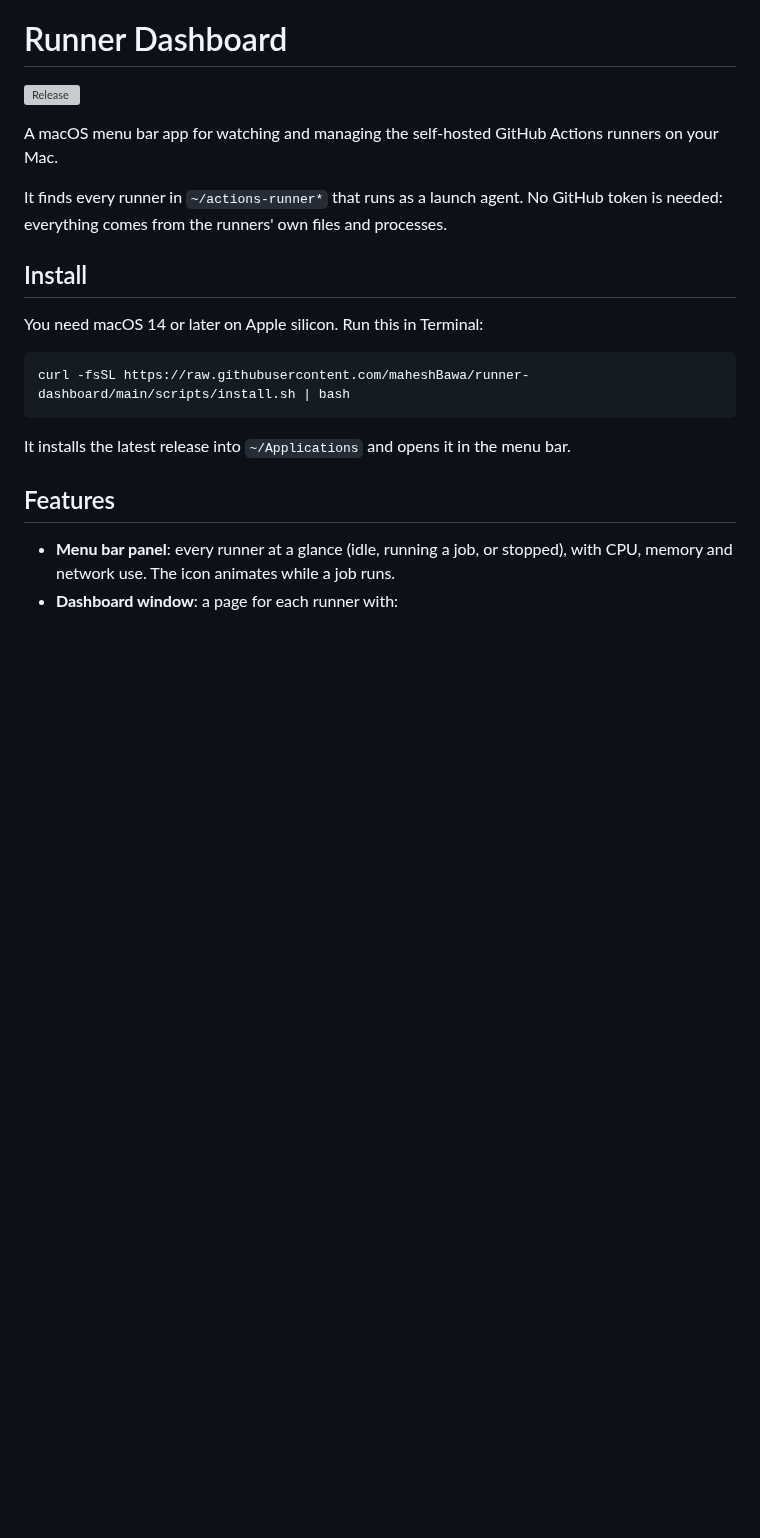
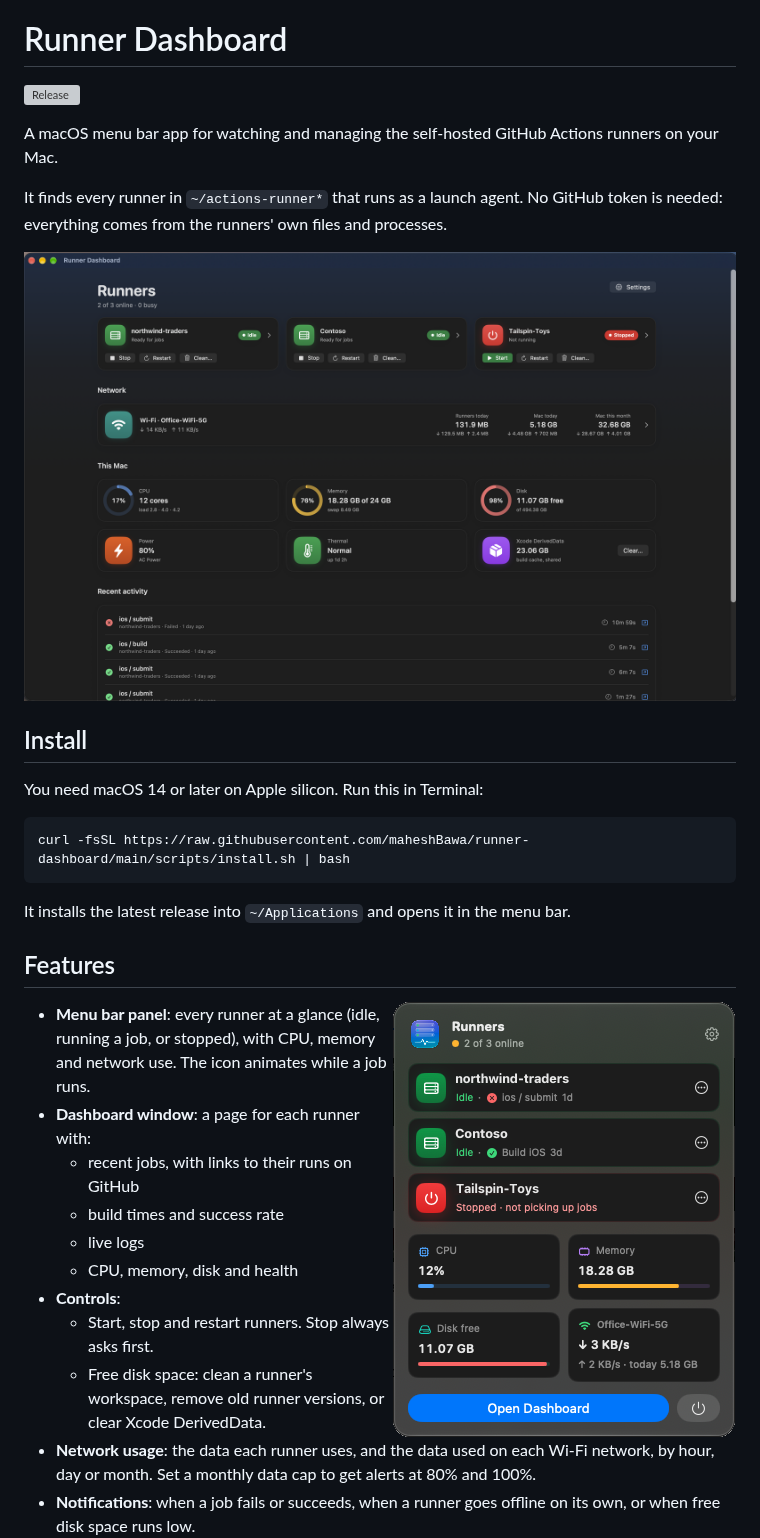
Before and after one commit to maheshBawa/runner-dashboard, a Markdown page: README.md, the part around one of its changes. Drawn GitHub-style; pictures changed too: docs/dashboard.png (added), docs/menu.png (added); blank space fills up the shorter version; grey boxes are pictures that could not be loaded.

```diff
--- a/README.md
+++ b/README.md
@@ -5,6 +5,8 @@
 A macOS menu bar app for watching and managing the self-hosted GitHub Actions runners on your Mac.
 
 It finds every runner in `~/actions-runner*` that runs as a launch agent. No GitHub token is needed: everything comes from the runners' own files and processes.
+
+![The dashboard window: runners, network, this Mac and recent jobs](docs/dashboard.png)
 
 ## Install
 
@@ -17,6 +19,8 @@ curl -fsSL https://raw.githubusercontent.com/maheshBawa/runner-dashboard/main/sc
 It installs the latest release into `~/Applications` and opens it in the menu bar.
 
 ## Features
+
+<img src="docs/menu.png" alt="The menu bar panel" width="345" align="right">
 
 - **Menu bar panel**: every runner at a glance (idle, running a job, or stopped), with CPU, memory and network use. The icon animates while a job runs.
 - **Dashboard window**: a page for each runner with:
```
Also changed, not shown: other parts of README.md (+4 -0 lines), CLAUDE.md (+1 -0 lines), docs/runner.png (added).
